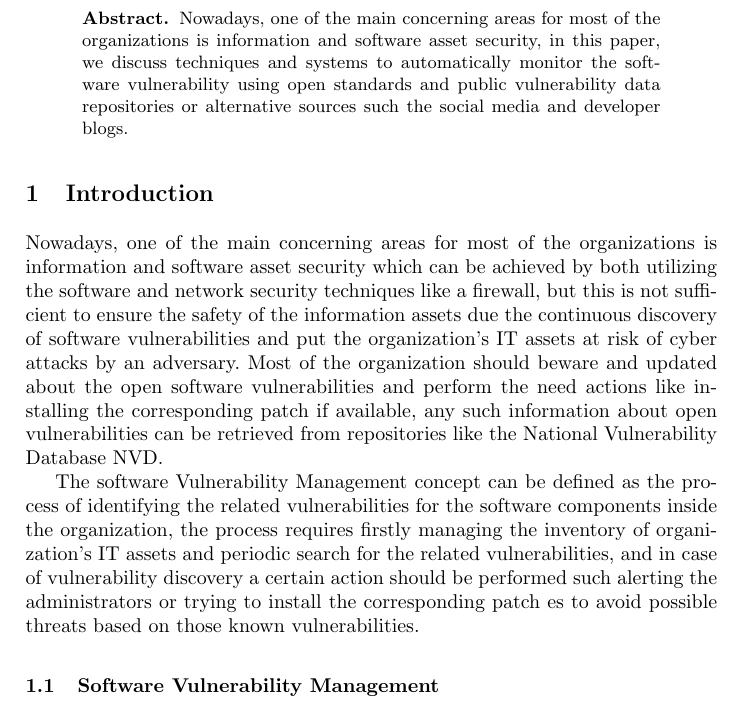
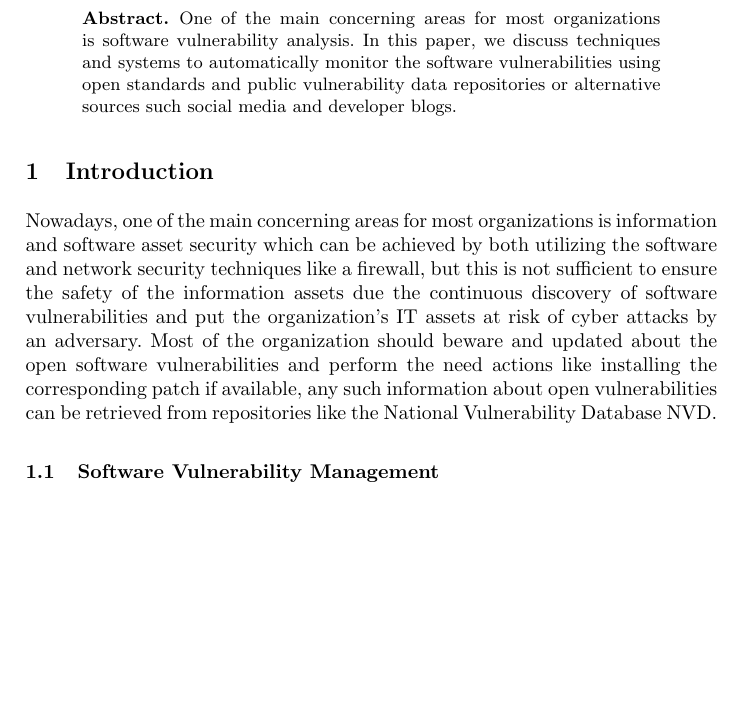
Before and after one commit to ehabqadah/seminar_it_sec, a LaTeX thesis (seminar_paper.tex): part of page 3 of 9, cut so that both start at the same text, the shorter picture padded with empty space. Compiled offline with pdfLaTeX.

Commit message:
updated abstract

```diff
--- a/seminar_paper.tex
+++ b/seminar_paper.tex
@@ -44,14 +45,13 @@
 
 
 \begin{abstract}
-Nowadays, one of the main concerning areas for most of the organizations is information and software asset security, in this paper, we discuss techniques and systems to automatically monitor the software vulnerability using open standards and public vulnerability data repositories or alternative sources such the social media and developer blogs.
+One of the main concerning areas for most organizations is software vulnerability analysis. In this paper, we discuss techniques and systems to automatically monitor the software vulnerabilities using open standards and public vulnerability data repositories or alternative sources such social media and developer blogs.
 \end{abstract}
 
 \section{Introduction}
 
-\par Nowadays, one of the main concerning areas for most of the organizations is information and software asset security which can be achieved by both utilizing the software and network security techniques like a firewall, but this is not sufficient to ensure the safety of the information assets due the continuous discovery of software vulnerabilities and put the organization's IT assets at risk of cyber attacks by an adversary. Most of the organization should beware and updated about the open software vulnerabilities and perform the need actions like installing the corresponding patch if available, any such information about open vulnerabilities can be retrieved from repositories like the National Vulnerability Database NVD.
+\par Nowadays, one of the main concerning areas for most organizations is information and software asset security which can be achieved by both utilizing the software and network security techniques like a firewall, but this is not sufficient to ensure the safety of the information assets due the continuous discovery of software vulnerabilities and put the organization's IT assets at risk of cyber attacks by an adversary. Most of the organization should beware and updated about the open software vulnerabilities and perform the need actions like installing the corresponding patch if available, any such information about open vulnerabilities can be retrieved from repositories like the National Vulnerability Database NVD.
 
-\par The software Vulnerability Management concept can be defined as the process of identifying the related vulnerabilities for the software components inside the organization, the process requires firstly managing the inventory of organization's IT assets and periodic search for the related vulnerabilities, and in case of vulnerability discovery a certain action should be performed such alerting the administrators or trying to install the corresponding patch es to avoid possible threats based on those known vulnerabilities.
 
 \subsection{Software Vulnerability Management}
 
```
Also changed, not shown: seminar_paper.pdf, seminar_paper.tex (1 more changed lines), 2 other files.
